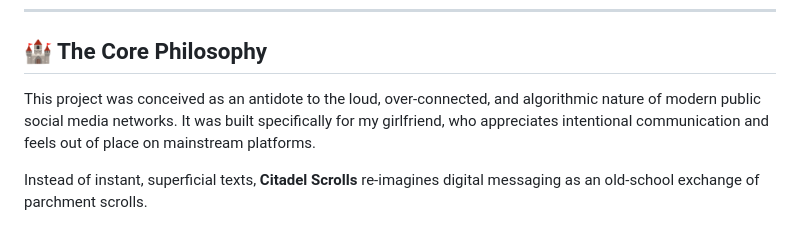
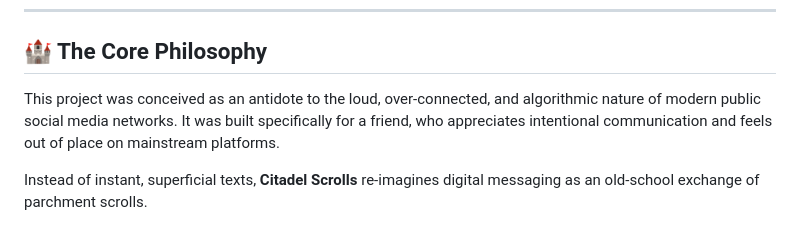
Before and after one commit to TanjimEram/Send_A_Raven, a Markdown page: README.md, the part around the change. Drawn GitHub-style.

```diff
--- a/README.md
+++ b/README.md
@@ -8,7 +8,7 @@ Live Demo: `https://<your-username>.github.io/raven-messenger/`
 
 ## 🏰 The Core Philosophy
 
-This project was conceived as an antidote to the loud, over-connected, and algorithmic nature of modern public social media networks. It was built specifically for my girlfriend, who appreciates intentional communication and feels out of place on mainstream platforms.
+This project was conceived as an antidote to the loud, over-connected, and algorithmic nature of modern public social media networks. It was built specifically for a friend, who appreciates intentional communication and feels out of place on mainstream platforms.
 
 Instead of instant, superficial texts, **Citadel Scrolls** re-imagines digital messaging as an old-school exchange of parchment scrolls.
 * Messages from the **Lord** appear as elegant, flowing cursive parchment.
```
